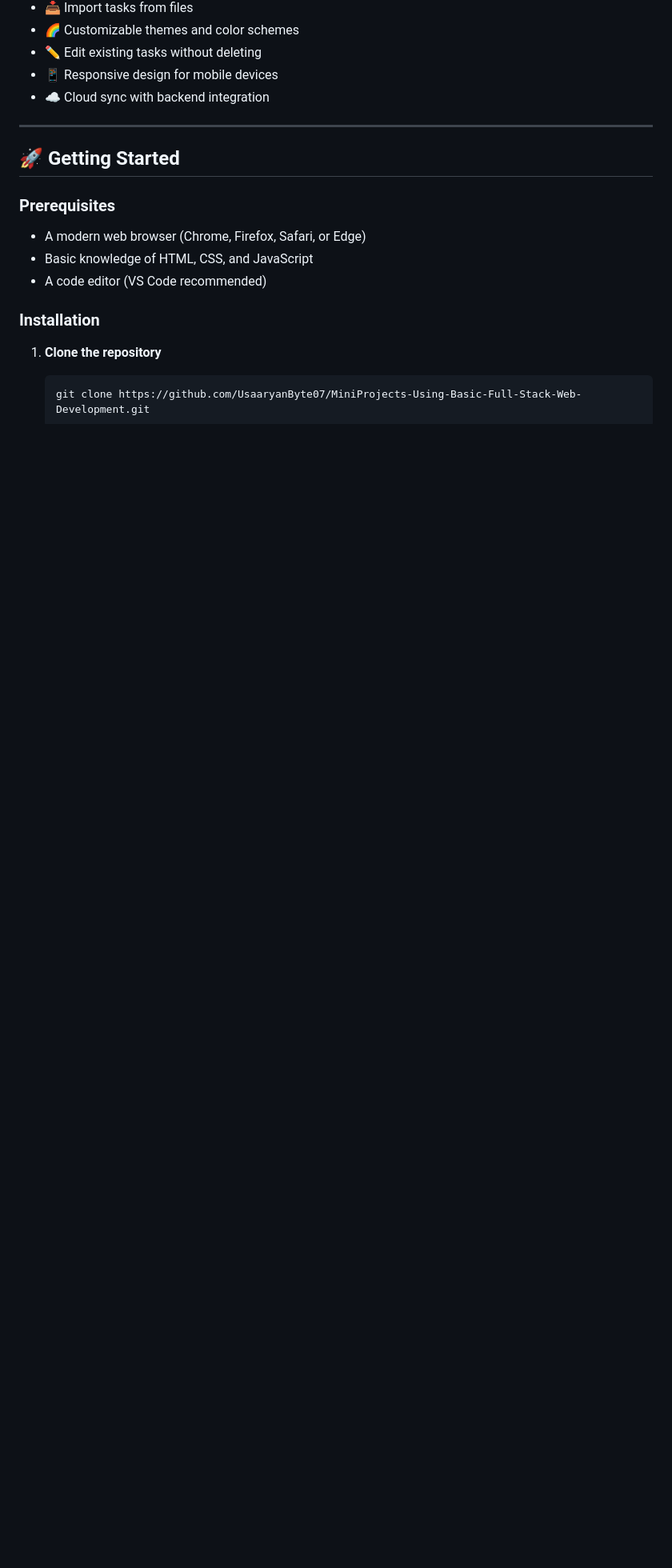
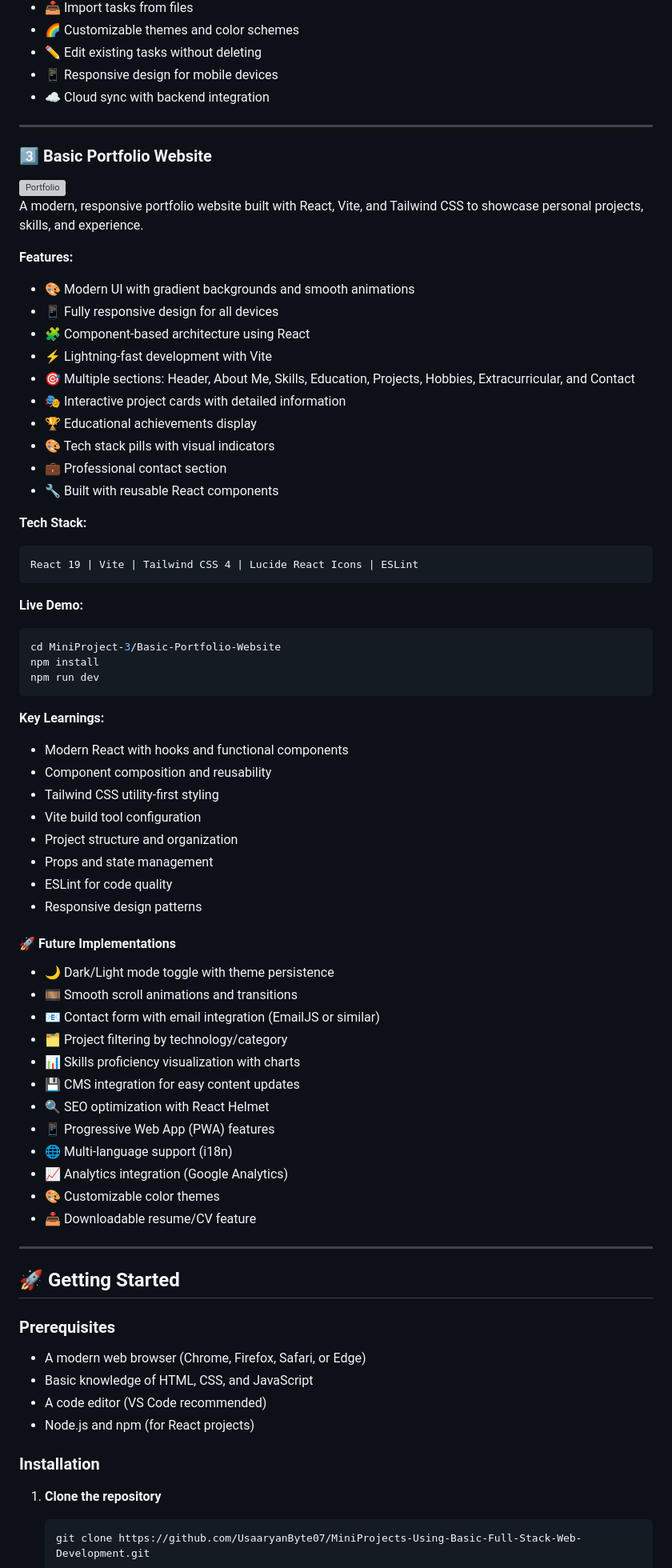
Before and after one commit to UsaaryanByte07/MiniProjects-Using-Basic-Full-Stack-Web-Development, a Markdown page: README.md, the part around one of its changes. Shown at 80% size. GitHub-like rendering; blank space fills up the shorter version; grey boxes are pictures that could not be loaded.

Commit message:
Updated the Readme file to include the 3rd Mini Project - Basic Portfolio Website

````diff
--- a/README.md
+++ b/README.md
@@ -134,6 +139,62 @@ HTML5 | CSS3 | Vanilla JavaScript | LocalStorage API
 
 ---
 
+### 3️⃣ Basic Portfolio Website
+
+<img src="https://img.icons8.com/fluency/96/portfolio.png" alt="Portfolio" width="80"/>
+
+A modern, responsive portfolio website built with React, Vite, and Tailwind CSS to showcase personal projects, skills, and experience.
+
+**Features:**
+- 🎨 Modern UI with gradient backgrounds and smooth animations
+- 📱 Fully responsive design for all devices
+- 🧩 Component-based architecture using React
+- ⚡ Lightning-fast development with Vite
+- 🎯 Multiple sections: Header, About Me, Skills, Education, Projects, Hobbies, Extracurricular, and Contact
+- 🎭 Interactive project cards with detailed information
+- 🏆 Educational achievements display
+- 🎨 Tech stack pills with visual indicators
+- 💼 Professional contact section
+- 🔧 Built with reusable React components
+
+**Tech Stack:**
+```
+React 19 | Vite | Tailwind CSS 4 | Lucide React Icons | ESLint
+```
+
+**Live Demo:**
+```bash
+cd MiniProject-3/Basic-Portfolio-Website
+npm install
+npm run dev
+```
+
+**Key Learnings:**
+- Modern React with hooks and functional components
+- Component composition and reusability
+- Tailwind CSS utility-first styling
+- Vite build tool configuration
+- Project structure and organization
+- Props and state management
+- ESLint for code quality
+- Responsive design patterns
+
+#### 🚀 Future Implementations
+- 🌙 Dark/Light mode toggle with theme persistence
+- 🎞️ Smooth scroll animations and transitions
+- 📧 Contact form with email integration (EmailJS or similar)
+- 🗂️ Project filtering by technology/category
+- 📊 Skills proficiency visualization with charts
+- 💾 CMS integration for easy content updates
+- 🔍 SEO optimization with React Helmet
+- 📱 Progressive Web App (PWA) features
+- 🌐 Multi-language support (i18n)
+- 📈 Analytics integration (Google Analytics)
+- 🎨 Customizable color themes
+- 📥 Downloadable resume/CV feature
+
+---
+
 ## 🚀 Getting Started
 
 ### Prerequisites
@@ -141,6 +202,7 @@ HTML5 | CSS3 | Vanilla JavaScript | LocalStorage API
 - A modern web browser (Chrome, Firefox, Safari, or Edge)
 - Basic knowledge of HTML, CSS, and JavaScript
 - A code editor (VS Code recommended)
+- Node.js and npm (for React projects)
 
 ### Installation
 
````
Also changed, not shown: other parts of README.md (+52 -9 lines).
